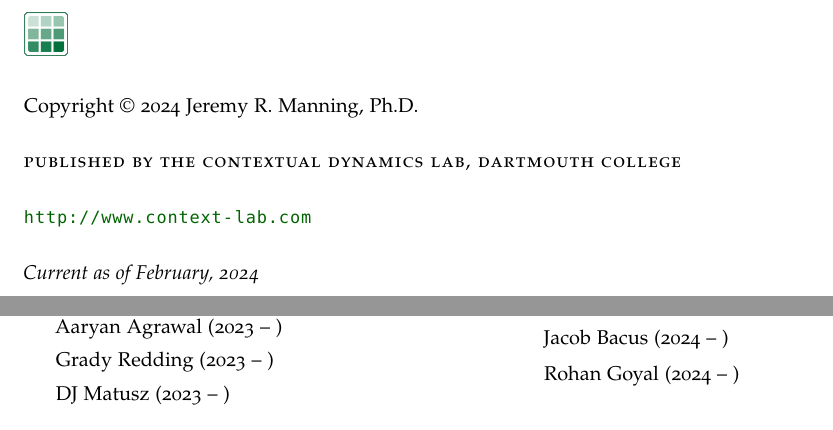
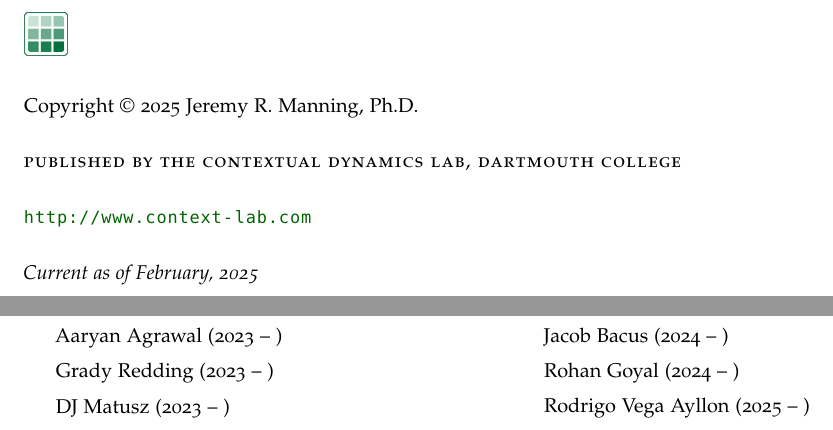
Before and after one commit to ContextLab/lab-manual, a LaTeX thesis (lab_manual.tex): two parts of pages 2 and 37 of 42, joined at a grey line, cut so that both start at the same text. The pictures show the PDF file lab_manual.pdf that the author committed with the source.

Commit message:
add Rodrigo Vega Ayllon to Lab Members

```diff
--- a/lab_manual.tex
+++ b/lab_manual.tex
@@ -1685,6 +1685,7 @@ feel you need access to RAPPORT then let \director~know.
 \item Andrew Cao (2024 -- )
 \item Jacob Bacus (2024 -- )
 \item Rohan Goyal (2024 -- )
+\item Rodrigo Vega Ayllon (2025 -- )
 \end{list}
 \end{multicols}
 
```
Also changed, not shown: lab_manual.pdf.
